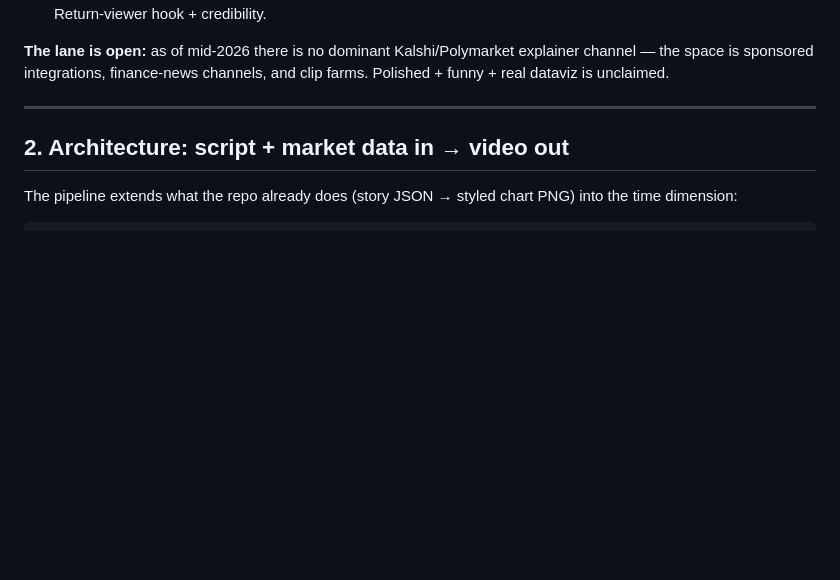
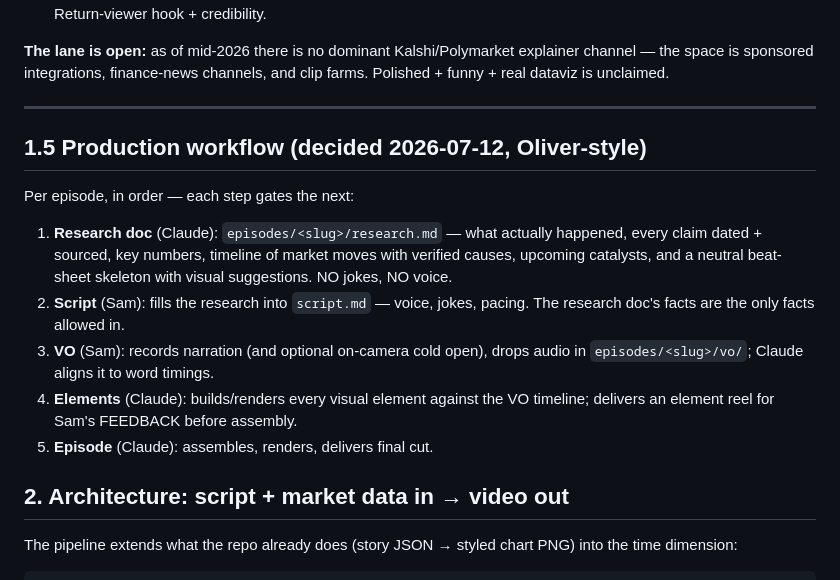
Before and after one commit to skemmis/fantasy-reality-newsletter, a Markdown page: docs/video/PLAN.md, the part around the change. Rendered like a GitHub page; blank space fills up the shorter version.

Commit message:
Plan: Oliver-style production workflow (research -> script -> VO -> elements -> episode)
Co-Authored-By: Claude Fable 5 <noreply@anthropic.com>
Claude-Session: https://claude.ai/code/session_01SZeW8kgaaJ2Bs9rygu4yb5

```diff
--- a/docs/video/PLAN.md
+++ b/docs/video/PLAN.md
@@ -56,6 +56,21 @@ explainer channel — the space is sponsored integrations, finance-news
 channels, and clip farms. Polished + funny + real dataviz is unclaimed.
 
 ---
+
+## 1.5 Production workflow (decided 2026-07-12, Oliver-style)
+
+Per episode, in order — each step gates the next:
+1. **Research doc** (Claude): `episodes/<slug>/research.md` — what actually
+   happened, every claim dated + sourced, key numbers, timeline of market
+   moves with verified causes, upcoming catalysts, and a neutral beat-sheet
+   skeleton with visual suggestions. NO jokes, NO voice.
+2. **Script** (Sam): fills the research into `script.md` — voice, jokes,
+   pacing. The research doc's facts are the only facts allowed in.
+3. **VO** (Sam): records narration (and optional on-camera cold open),
+   drops audio in `episodes/<slug>/vo/`; Claude aligns it to word timings.
+4. **Elements** (Claude): builds/renders every visual element against the
+   VO timeline; delivers an element reel for Sam's FEEDBACK before assembly.
+5. **Episode** (Claude): assembles, renders, delivers final cut.
 
 ## 2. Architecture: script + market data in → video out
 
```
